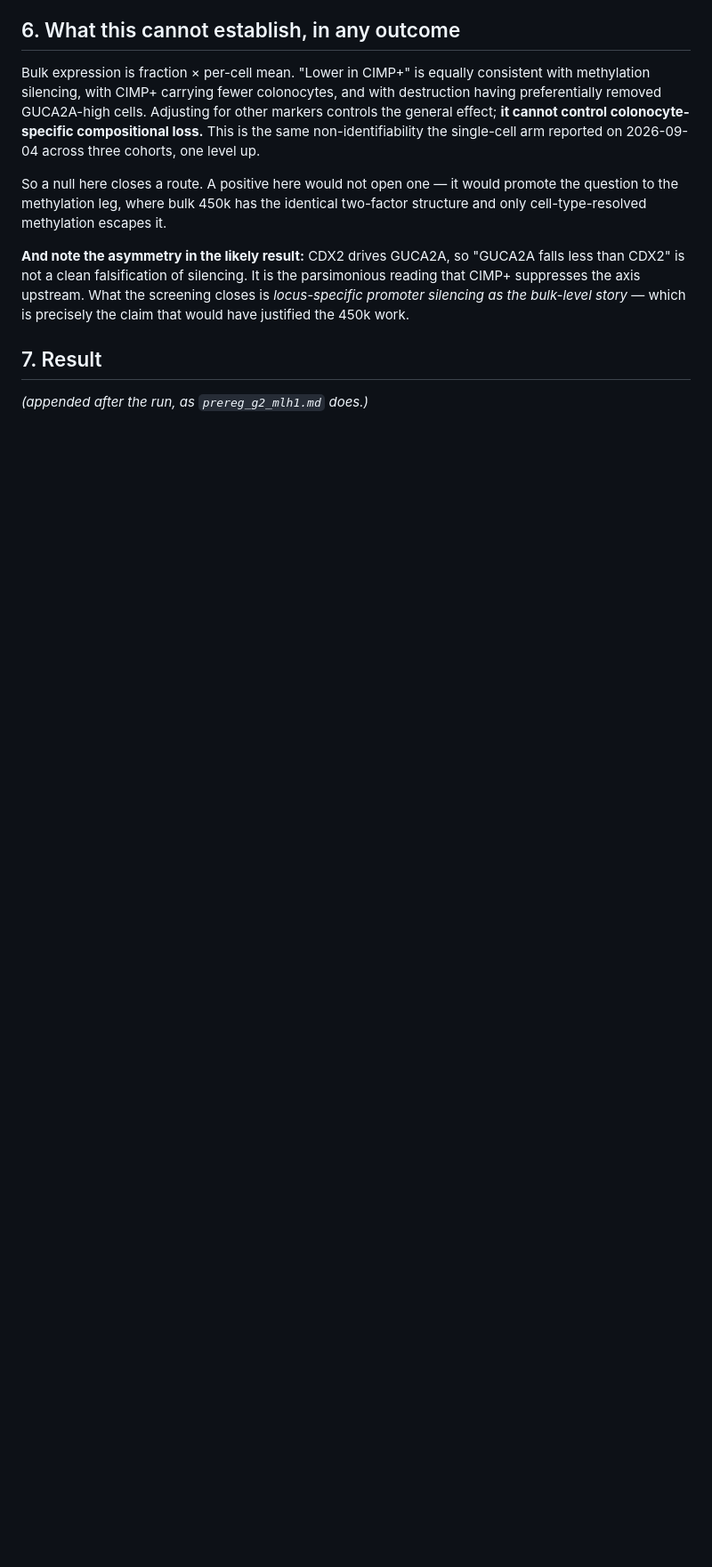
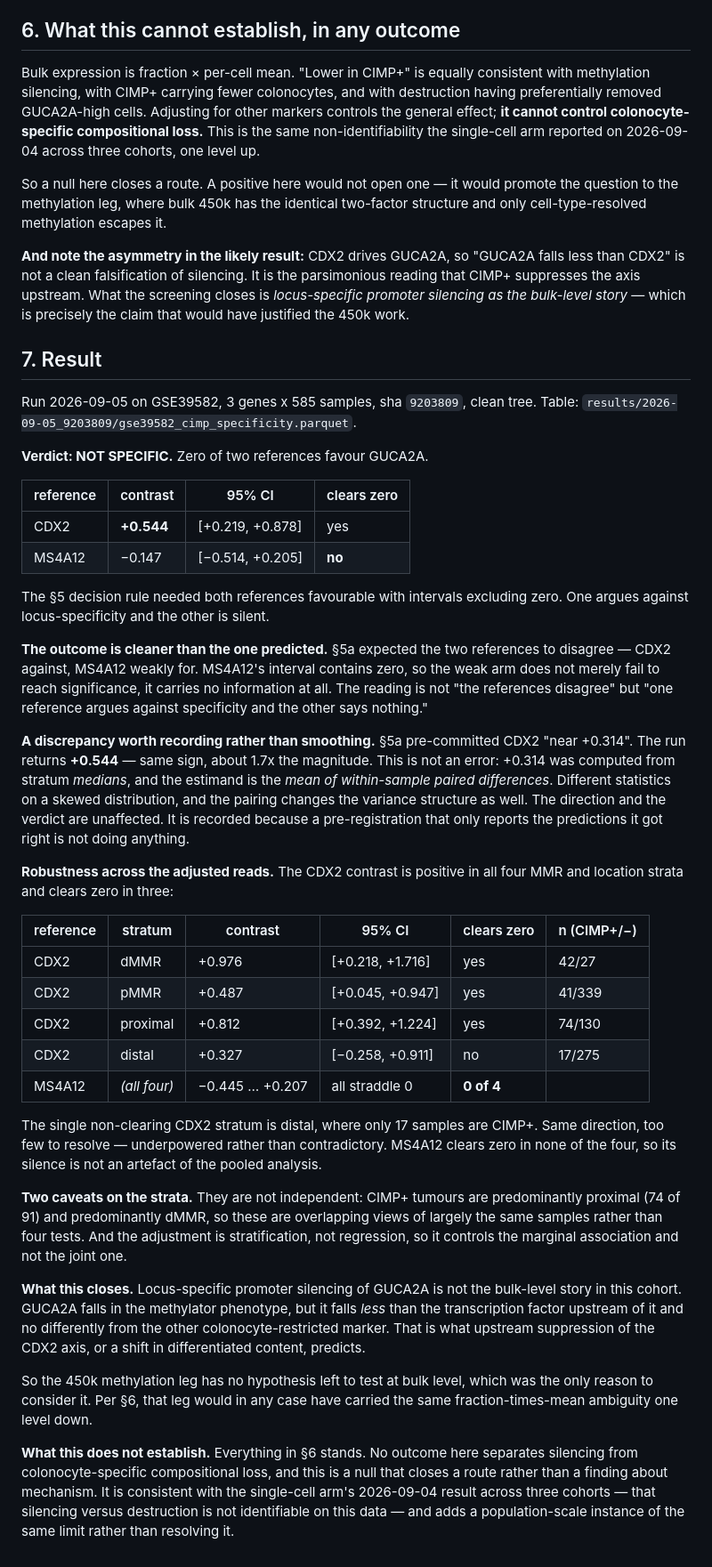
Before and after one commit to diegomardian/BetterRiseProject, a Markdown page: docs/prereg_cimp_specificity.md, the part around the change. Shown at 89% size. GitHub-like rendering; blank space fills up the shorter version.

Commit message:
prereg: the CIMP screening result, and it closes the route
NOT SPECIFIC. Zero of two references favour GUCA2A. CDX2 +0.544
[+0.219, +0.878] clears zero in the wrong direction -- GUCA2A falls LESS than
the transcription factor upstream of it -- and MS4A12 -0.147 [-0.514, +0.205]
contains zero.

Cleaner than predicted. §5a expected the references to disagree, CDX2 against
and MS4A12 weakly for. MS4A12's interval contains zero, so the weak arm carries
no information rather than merely failing to reach significance. The reading is
"one reference argues against specificity, the other says nothing."

Robust across the adjusted reads: CDX2 positive in all four MMR and location
strata, clearing zero in three. The exception is distal, where only 17 samples
are CIMP+ -- same direction, underpowered rather than contradictory. MS4A12
clears zero in none of the four, so its silence is not an artefact of pooling.
Recorded with the caveat that the strata overlap heavily: 74 of the 91 CIMP+
tumours are proximal and most are dMMR, so these are four views of largely the
same samples rather than four tests.

The discrepancy is recorded rather than smoothed. §5a pre-committed CDX2 near
+0.314 and the run returns +0.544 -- same sign, 1.7x the magnitude. Not an
error: +0.314 came from stratum medians and the estimand is a mean of
within-sample paired differences. Direction and verdict unaffected. A
pre-registration that only reports the predictions it got right is not doing
anything.

What it closes: locus-specific promoter silencing is not the bulk-level story,
so the 450k leg has no hypothesis left to test -- which was the only reason to
consider it, and per §6 it would have carried the same fraction-times-mean
ambiguity one level down anyway.

What it does not: §6 stands. This is a null that closes a route, not a finding
about mechanism, and it adds a population-scale instance of the same
non-identifiability the single-cell arm reported across three cohorts.

Co-Authored-By: Claude Opus 5 <noreply@anthropic.com>

```diff
--- a/docs/prereg_cimp_specificity.md
+++ b/docs/prereg_cimp_specificity.md
@@ -139,4 +139,69 @@ precisely the claim that would have justified the 450k work.
 
 ## 7. Result
 
-*(appended after the run, as `prereg_g2_mlh1.md` does.)*
+Run 2026-09-05 on GSE39582, 3 genes x 585 samples, sha `9203809`, clean tree.
+Table: `results/2026-09-05_9203809/gse39582_cimp_specificity.parquet`.
+
+**Verdict: NOT SPECIFIC.** Zero of two references favour GUCA2A.
+
+| reference | contrast | 95% CI | clears zero |
+|---|---|---|---|
+| CDX2   | **+0.544** | [+0.219, +0.878] | yes |
+| MS4A12 | −0.147 | [−0.514, +0.205] | **no** |
+
+The §5 decision rule needed both references favourable with intervals excluding
+zero. One argues against locus-specificity and the other is silent.
+
+**The outcome is cleaner than the one predicted.** §5a expected the two
+references to disagree — CDX2 against, MS4A12 weakly for. MS4A12's interval
+contains zero, so the weak arm does not merely fail to reach significance, it
+carries no information at all. The reading is not "the references disagree" but
+"one reference argues against specificity and the other says nothing."
+
+**A discrepancy worth recording rather than smoothing.** §5a pre-committed CDX2
+"near +0.314". The run returns **+0.544** — same sign, about 1.7x the magnitude.
+This is not an error: +0.314 was computed from stratum *medians*, and the
+estimand is the *mean of within-sample paired differences*. Different statistics
+on a skewed distribution, and the pairing changes the variance structure as
+well. The direction and the verdict are unaffected. It is recorded because a
+pre-registration that only reports the predictions it got right is not doing
+anything.
+
+**Robustness across the adjusted reads.** The CDX2 contrast is positive in all
+four MMR and location strata and clears zero in three:
+
+| reference | stratum | contrast | 95% CI | clears zero | n (CIMP+/−) |
+|---|---|---|---|---|---|
+| CDX2 | dMMR | +0.976 | [+0.218, +1.716] | yes | 42/27 |
+| CDX2 | pMMR | +0.487 | [+0.045, +0.947] | yes | 41/339 |
+| CDX2 | proximal | +0.812 | [+0.392, +1.224] | yes | 74/130 |
+| CDX2 | distal | +0.327 | [−0.258, +0.911] | no | 17/275 |
+| MS4A12 | *(all four)* | −0.445 … +0.207 | all straddle 0 | **0 of 4** | |
+
+The single non-clearing CDX2 stratum is distal, where only 17 samples are CIMP+.
+Same direction, too few to resolve — underpowered rather than contradictory.
+MS4A12 clears zero in none of the four, so its silence is not an artefact of the
+pooled analysis.
+
+**Two caveats on the strata.** They are not independent: CIMP+ tumours are
+predominantly proximal (74 of 91) and predominantly dMMR, so these are
+overlapping views of largely the same samples rather than four tests. And the
+adjustment is stratification, not regression, so it controls the marginal
+association and not the joint one.
+
+**What this closes.** Locus-specific promoter silencing of GUCA2A is not the
+bulk-level story in this cohort. GUCA2A falls in the methylator phenotype, but
+it falls *less* than the transcription factor upstream of it and no differently
+from the other colonocyte-restricted marker. That is what upstream suppression
+of the CDX2 axis, or a shift in differentiated content, predicts.
+
+So the 450k methylation leg has no hypothesis left to test at bulk level, which
+was the only reason to consider it. Per §6, that leg would in any case have
+carried the same fraction-times-mean ambiguity one level down.
+
+**What this does not establish.** Everything in §6 stands. No outcome here
+separates silencing from colonocyte-specific compositional loss, and this is a
+null that closes a route rather than a finding about mechanism. It is consistent
+with the single-cell arm's 2026-09-04 result across three cohorts — that
+silencing versus destruction is not identifiable on this data — and adds a
+population-scale instance of the same limit rather than resolving it.
```
